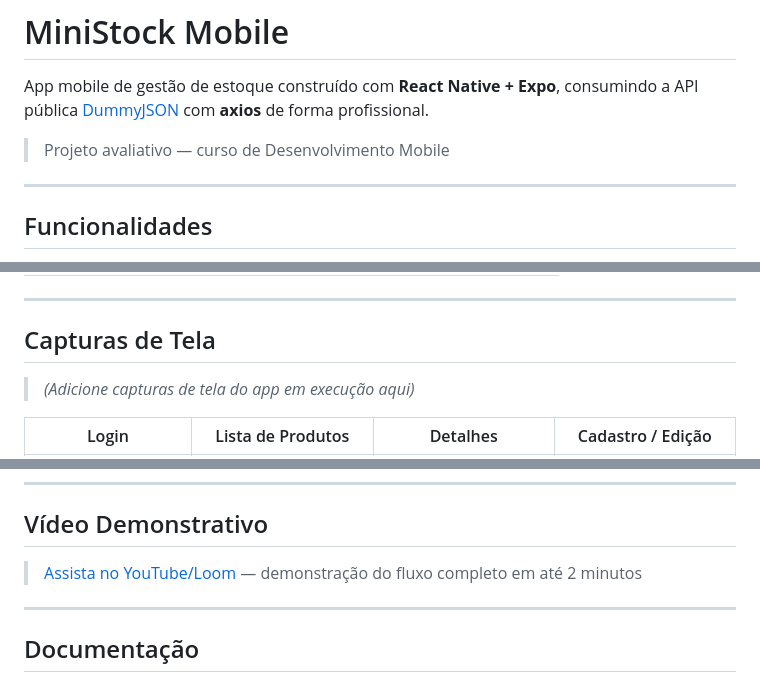
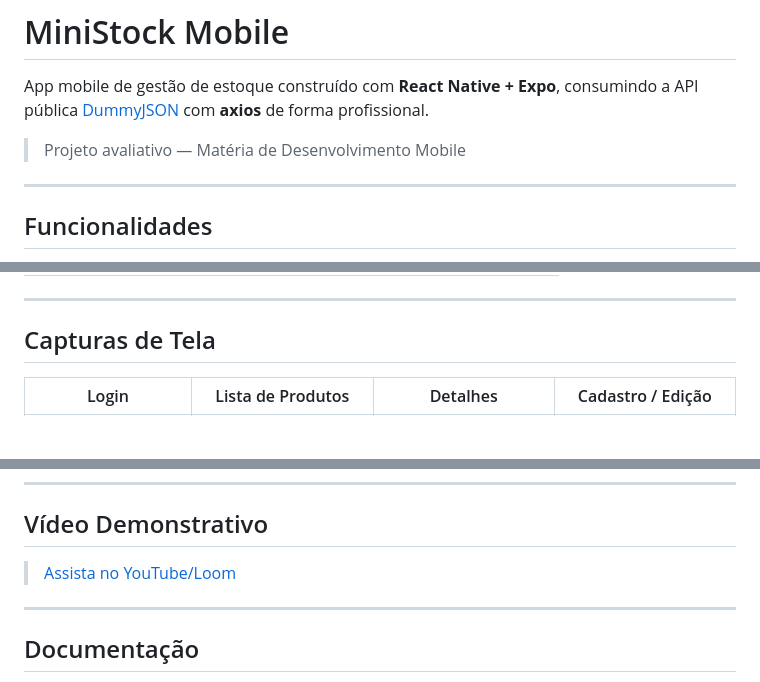
Before and after one commit to cotonho/ministock, a Markdown page: README.md, 3 parts joined by grey strips. GitHub-like rendering; blank space fills up the shorter version.

Commit message:
Ajustes no readme

```diff
--- a/README.md
+++ b/README.md
@@ -2,7 +2,7 @@
 
 App mobile de gestão de estoque construído com **React Native + Expo**, consumindo a API pública [DummyJSON](https://dummyjson.com) com **axios** de forma profissional.
 
-> Projeto avaliativo — curso de Desenvolvimento Mobile
+> Projeto avaliativo — Matéria de Desenvolvimento Mobile
 
 ---
 
@@ -148,8 +148,6 @@ Trata globalmente:
 
 ## Capturas de Tela
 
-> *(Adicione capturas de tela do app em execução aqui)*
-
 | Login | Lista de Produtos | Detalhes | Cadastro / Edição |
 |---|---|---|---|
 | ![Login](screenshots/Login.jpeg) | ![Home](screenshots/Home.jpeg) | ![Detalhes](screenshots/Detalhes.jpeg) | ![Cadastro](screenshots/Cadastro.jpeg) |
@@ -158,7 +156,7 @@ Trata globalmente:
 
 ## Vídeo Demonstrativo
 
-> [Assista no YouTube/Loom](#) — demonstração do fluxo completo em até 2 minutos
+> [Assista no YouTube/Loom](https://youtube.com/shorts/bDkQQOc6Ji0?si=JdEBBBFWunHssF2b)
 
 ---
 
```
